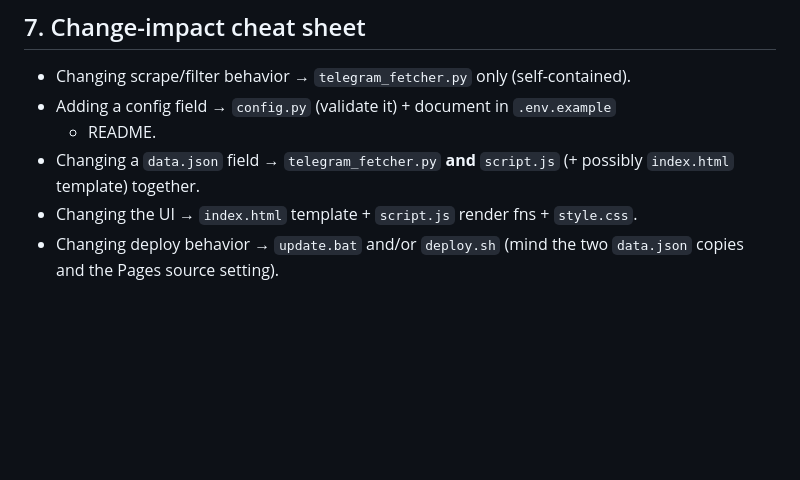
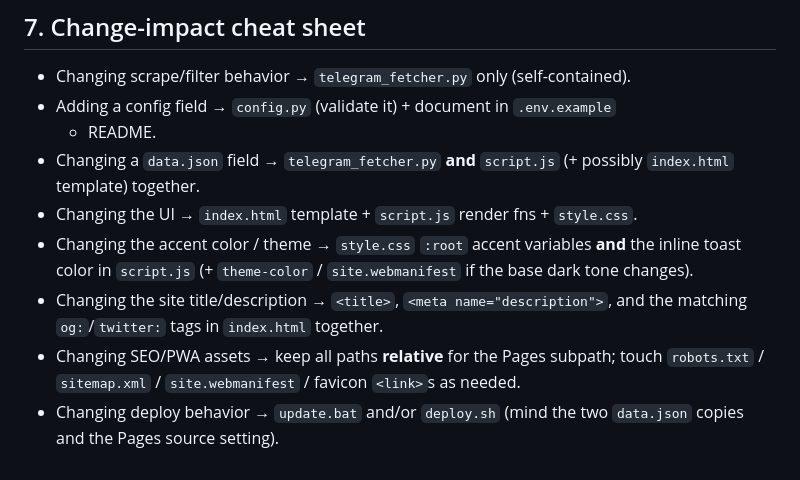
Before and after one commit to swarn6402/SwarnSportsHD, a Markdown page: CONTEXT.md, the part around one of its changes. Drawn GitHub-style; blank space fills up the shorter version.

```diff
--- a/CONTEXT.md
+++ b/CONTEXT.md
@@ -202,5 +242,13 @@ network activity. Agents should not run these without explicit user approval.
 - Changing a `data.json` field → `telegram_fetcher.py` **and** `script.js`
   (+ possibly `index.html` template) together.
 - Changing the UI → `index.html` template + `script.js` render fns + `style.css`.
+- Changing the accent color / theme → `style.css` `:root` accent variables **and**
+  the inline toast color in `script.js` (+ `theme-color` / `site.webmanifest` if
+  the base dark tone changes).
+- Changing the site title/description → `<title>`, `<meta name="description">`,
+  and the matching `og:`/`twitter:` tags in `index.html` together.
+- Changing SEO/PWA assets → keep all paths **relative** for the Pages subpath;
+  touch `robots.txt` / `sitemap.xml` / `site.webmanifest` / favicon `<link>`s as
+  needed.
 - Changing deploy behavior → `update.bat` and/or `deploy.sh` (mind the two
   `data.json` copies and the Pages source setting).
```
Also changed, not shown: other parts of CONTEXT.md (+45 -5 lines).
